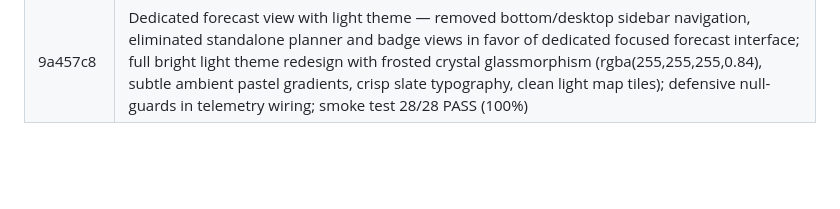
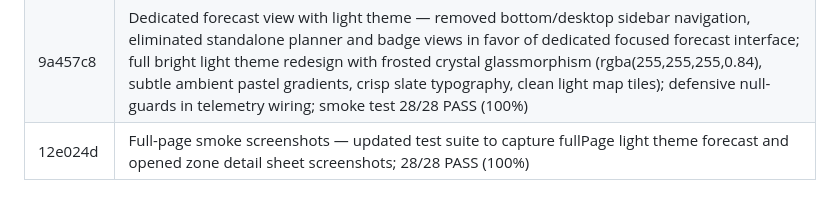
Before and after one commit to desumidhun2006/park_cast, a Markdown page: journey.md, the part around the change. Rendered like a GitHub page; blank space fills up the shorter version.

Commit message:
docs: log commit 12e024d in journey.md

```diff
--- a/journey.md
+++ b/journey.md
@@ -43,3 +43,4 @@ Execution Frequency: This entire 5-step protocol must be repeated for every sing
 | c4d8b84 | Insane glassmorphism — animated blobs, multi-layer glass, neon glows, desktop sidebar navigation |
 | 158f375 | Refined glassmorphism v3 — multi-color mesh gradients, 10-25% opacity panels, 16-20px blur, and chromatic refraction rims |
 | 9a457c8 | Dedicated forecast view with light theme — removed bottom/desktop sidebar navigation, eliminated standalone planner and badge views in favor of dedicated focused forecast interface; full bright light theme redesign with frosted crystal glassmorphism (rgba(255,255,255,0.84), subtle ambient pastel gradients, crisp slate typography, clean light map tiles); defensive null-guards in telemetry wiring; smoke test 28/28 PASS (100%) |
+| 12e024d | Full-page smoke screenshots — updated test suite to capture fullPage light theme forecast and opened zone detail sheet screenshots; 28/28 PASS (100%) |
```
